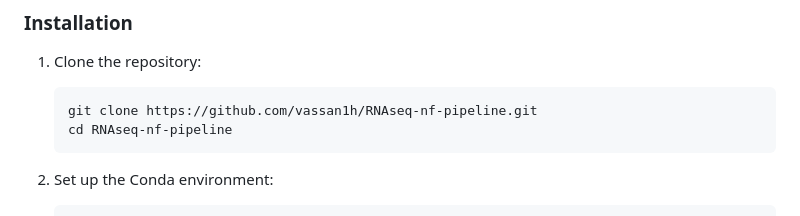
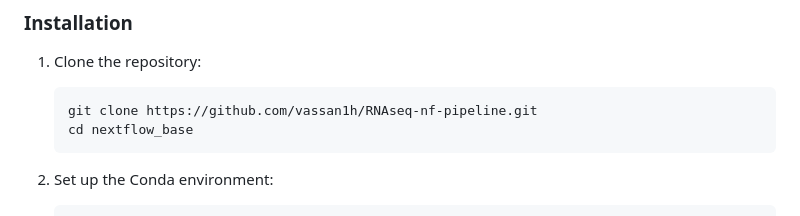
Before and after one commit to vassan1h/RNAseq-nf-pipeline, a Markdown page: README.md, the part around the change. Drawn GitHub-style.

````diff
--- a/README.md
+++ b/README.md
@@ -43,7 +43,7 @@ RNAseq-nf-pipeline/
 1. Clone the repository:
    ```bash
    git clone https://github.com/vassan1h/RNAseq-nf-pipeline.git
-   cd RNAseq-nf-pipeline
+   cd nextflow_base
    ```
 
 2. Set up the Conda environment:
````
